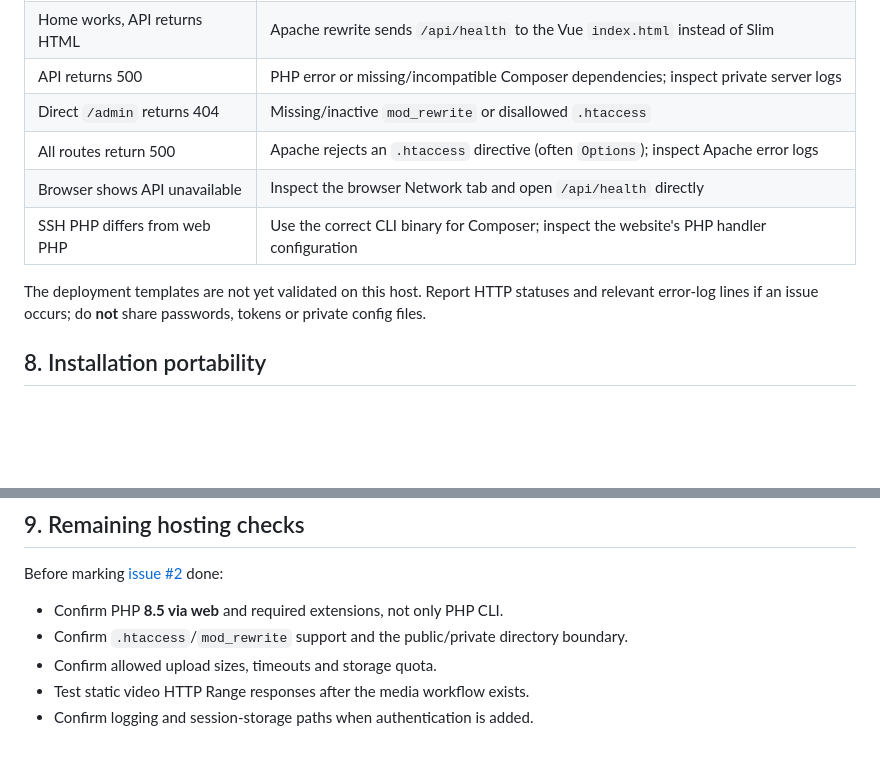
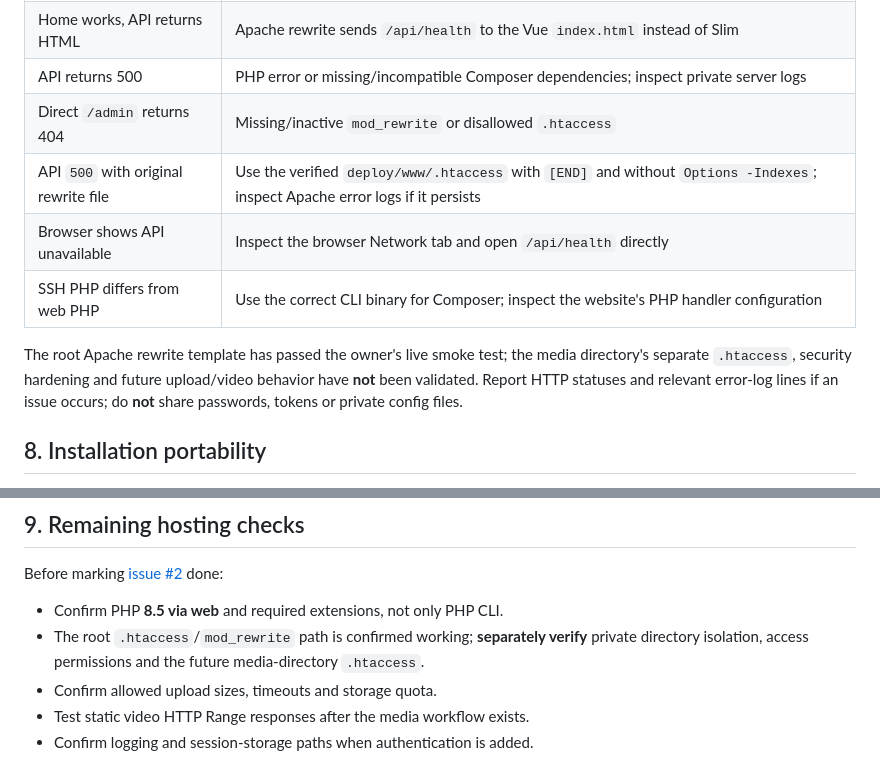
Before and after one commit to Radouch/TestBraid, a Markdown page: docs/deployment.md, 2 parts joined by grey strips. Rendered like a GitHub page; blank space fills up the shorter version.

```diff
--- a/docs/deployment.md
+++ b/docs/deployment.md
@@ -131,11 +148,11 @@ Security spot checks:
 | Home works, API returns HTML | Apache rewrite sends `/api/health` to the Vue `index.html` instead of Slim |
 | API returns 500 | PHP error or missing/incompatible Composer dependencies; inspect private server logs |
 | Direct `/admin` returns 404 | Missing/inactive `mod_rewrite` or disallowed `.htaccess` |
-| All routes return 500 | Apache rejects an `.htaccess` directive (often `Options`); inspect Apache error logs |
+| API `500` with original rewrite file | Use the verified `deploy/www/.htaccess` with `[END]` and without `Options -Indexes`; inspect Apache error logs if it persists |
 | Browser shows API unavailable | Inspect the browser Network tab and open `/api/health` directly |
 | SSH PHP differs from web PHP | Use the correct CLI binary for Composer; inspect the website's PHP handler configuration |
 
-The deployment templates are not yet validated on this host. Report HTTP statuses and relevant error-log lines if an issue occurs; do **not** share passwords, tokens or private config files.
+The root Apache rewrite template has passed the owner's live smoke test; the media directory's separate `.htaccess`, security hardening and future upload/video behavior have **not** been validated. Report HTTP statuses and relevant error-log lines if an issue occurs; do **not** share passwords, tokens or private config files.
 
 ## 8. Installation portability
 
@@ -150,7 +167,7 @@ The SPA uses Vite's public base path and Vue Router uses the same base. This all
 Before marking [issue #2](https://github.com/Radouch/TestBraid/issues/2) done:
 
 - Confirm PHP **8.5 via web** and required extensions, not only PHP CLI.
-- Confirm `.htaccess`/`mod_rewrite` support and the public/private directory boundary.
+- The root `.htaccess`/`mod_rewrite` path is confirmed working; **separately verify** private directory isolation, access permissions and the future media-directory `.htaccess`.
 - Confirm allowed upload sizes, timeouts and storage quota.
 - Test static video HTTP Range responses after the media workflow exists.
 - Confirm logging and session-storage paths when authentication is added.
```
Also changed, not shown: other parts of docs/deployment.md (+22 -5 lines).
